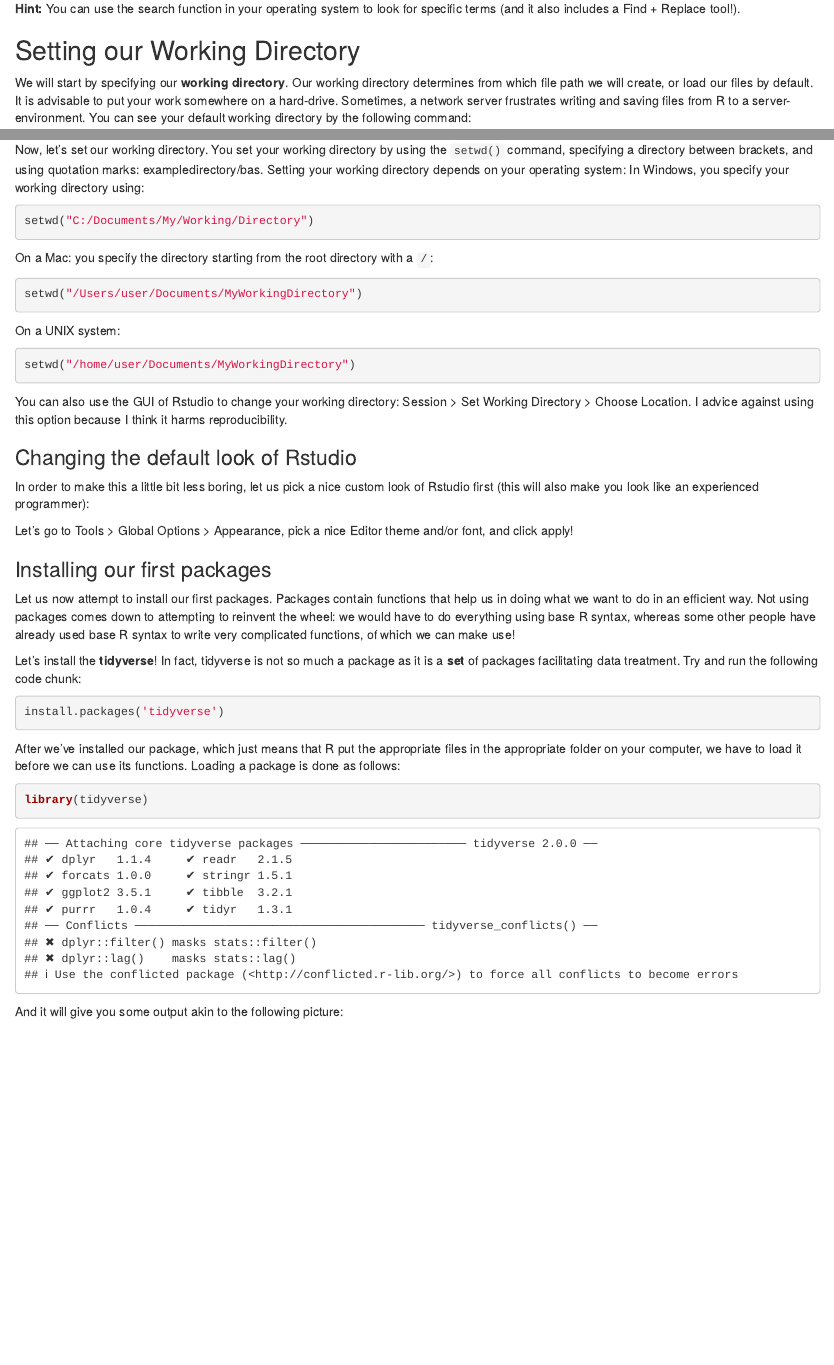
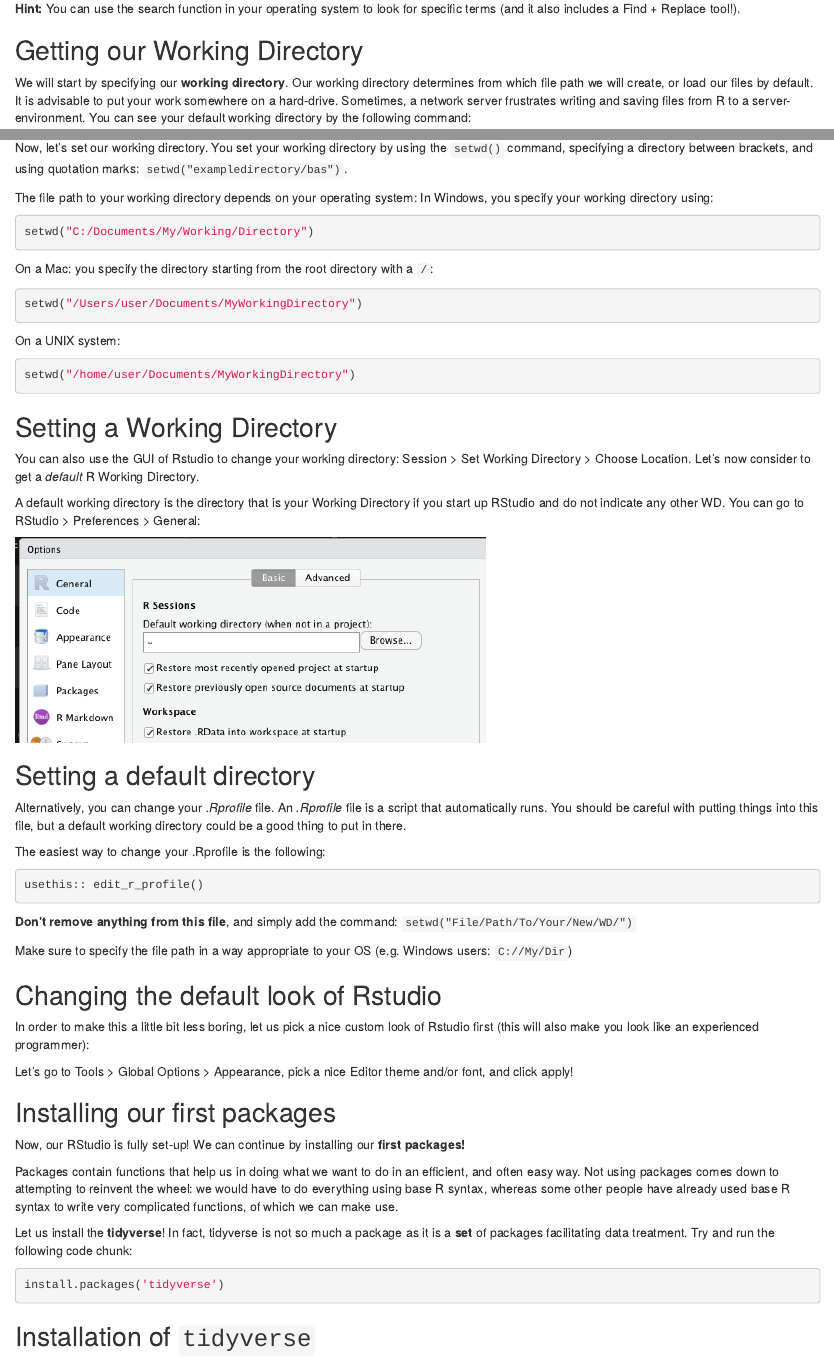
Before and after one commit to Introduction-to-R/Lecture-Slides, an R Markdown document (Rmd/Lecture1.Rmd): the page in a window 1100 px wide, from 4020 px down, and a second part further down, joined at a grey line. Rendered offline with R 4.5, knitr and Pandoc, with nearby package versions; both versions are drawn in the output format of the newer one.

Commit message:
new screenshot, progress lecture 1

````diff
--- a/Rmd/Lecture1.Rmd
+++ b/Rmd/Lecture1.Rmd
@@ -2,7 +2,7 @@
 title: "Lecture 1: Installing R and RStudio, Sneak Preview"
 author: "Bas Machielsen"
 date: "3/2/2020"
-output: beamer_presentation
+output: html_document
 ---
 
 ```{r setup, include = FALSE}
@@ -134,7 +134,7 @@
 **Hint:** You can use the search function in your operating system to look for specific terms (and it also includes a Find + Replace tool!).
 
 
-## Setting our Working Directory
+## Getting our Working Directory
 
 We will start by specifying our **working directory**. Our working directory determines from which file path we will create, or load our files by default. It is advisable to put your work somewhere on a hard-drive. Sometimes, a network server frustrates writing and saving files from R to a server-environment. You can see your default working directory by the following command:
 
@@ -144,4 +144,3 @@
 
 Put your mouse cursor in the above chunk, and press CTRL+Enter, or alternatively, type `getwd()` in the console, and press enter.
 
-Now, let's set our working directory. You set your working directory by using the `setwd()` command, specifying a directory between brackets, and using quotation marks: `r "exampledirectory/bas"`. Setting your working directory depends on your operating system: In Windows, you specify your working directory using:
@@ -148,3 +149,6 @@
+Now, let's set our working directory. You set your working directory by using the `setwd()` command, specifying a directory between brackets, and using quotation marks: `setwd("exampledirectory/bas")`.
+
+The file path to your working directory depends on your operating system: In Windows, you specify your working directory using:
 
 ```{r eval = FALSE}
 setwd("C:/Documents/My/Working/Directory")
@@ -162,24 +166,48 @@
 setwd("/home/user/Documents/MyWorkingDirectory")
 ```
 
-You can also use the GUI of Rstudio to change your working directory: Session > Set Working Directory > Choose Location. I advice against using this option because I think it harms reproducibility.
+## Setting a Working Directory
 
-### Changing the default look of Rstudio
+You can also use the GUI of Rstudio to change your working directory: Session > Set Working Directory > Choose Location. Let's now consider to get a _default_ R Working Directory.
+
+A default working directory is the directory that is your Working Directory if you start up RStudio and do not indicate any other WD. You can go to RStudio > Preferences > General:
+
+![](data/Screen Shot 2020-05-16 at 13.30.49.png)
+
+## Setting a default directory
+
+Alternatively, you can change your *.Rprofile* file. An *.Rprofile* file is a script that automatically runs. You should be careful with putting things into this file, but a default working directory could be a good thing to put in there.
+
+The easiest way to change your .Rprofile is the following:
+
+```{r eval = FALSE}
+usethis:: edit_r_profile()
+```
+
+**Don't remove anything from this file**, and simply add the command:
+`setwd("File/Path/To/Your/New/WD/")`
+
+Make sure to specify the file path in a way appropriate to your OS (e.g. Windows users: `C://My/Dir`)
+
+## Changing the default look of Rstudio
 
 In order to make this a little bit less boring, let us pick a nice custom look of Rstudio first (this will also make you look like an experienced programmer):
 
 Let's go to Tools > Global Options > Appearance, pick a nice Editor theme and/or font, and click apply!
 
-### Installing our first packages
+## Installing our first packages
 
-Let us now attempt to install our first packages. Packages contain functions that help us in doing what we want to do in an efficient way. Not using packages comes down to attempting to reinvent the wheel: we would have to do everything using base R syntax, whereas some other people have already used base R syntax to write very complicated functions, of which we can make use!
+Now, our RStudio is fully set-up! We can continue by installing our **first packages!**
 
-Let's install the __tidyverse__! In fact, tidyverse is not so much a package as it is a **set** of packages facilitating data treatment. Try and run the following code chunk:
+Packages contain functions that help us in doing what we want to do in an efficient, and often easy way. Not using packages comes down to attempting to reinvent the wheel: we would have to do everything using base R syntax, whereas some other people have already used base R syntax to write very complicated functions, of which we can make use.
+
+Let us install the __tidyverse__! In fact, tidyverse is not so much a package as it is a **set** of packages facilitating data treatment. Try and run the following code chunk:
 
 ```{r eval = FALSE}
 install.packages('tidyverse')
 ```
 
+## Installation of `tidyverse`
 After we've installed our package, which just means that R put the appropriate files in the appropriate folder on your computer, we have to load it before we can use its functions. Loading a package is done as follows:
 
 ```{r}
````
Also changed, not shown: README.md, Rmd/data/Screen Shot 2020-05-16 at 13.30.49.png (added), Rmd/Lecture1.Rmd (2 more changed lines).
